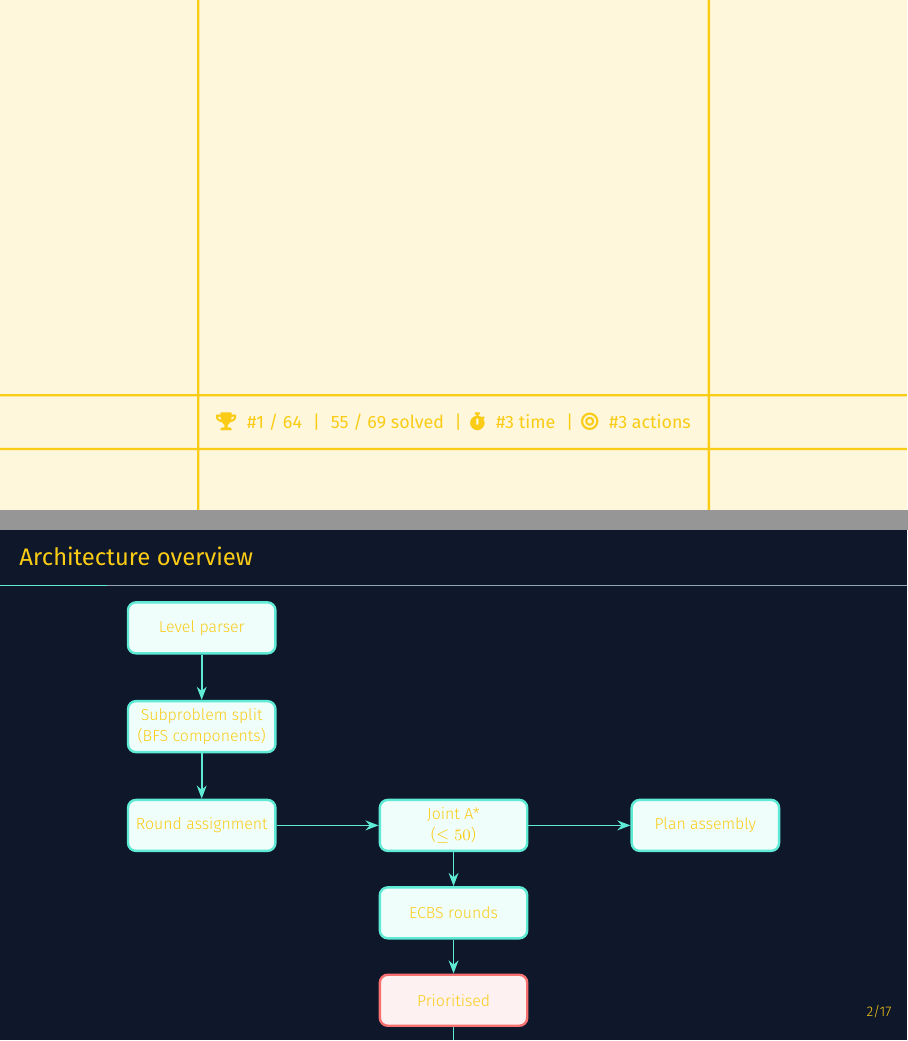
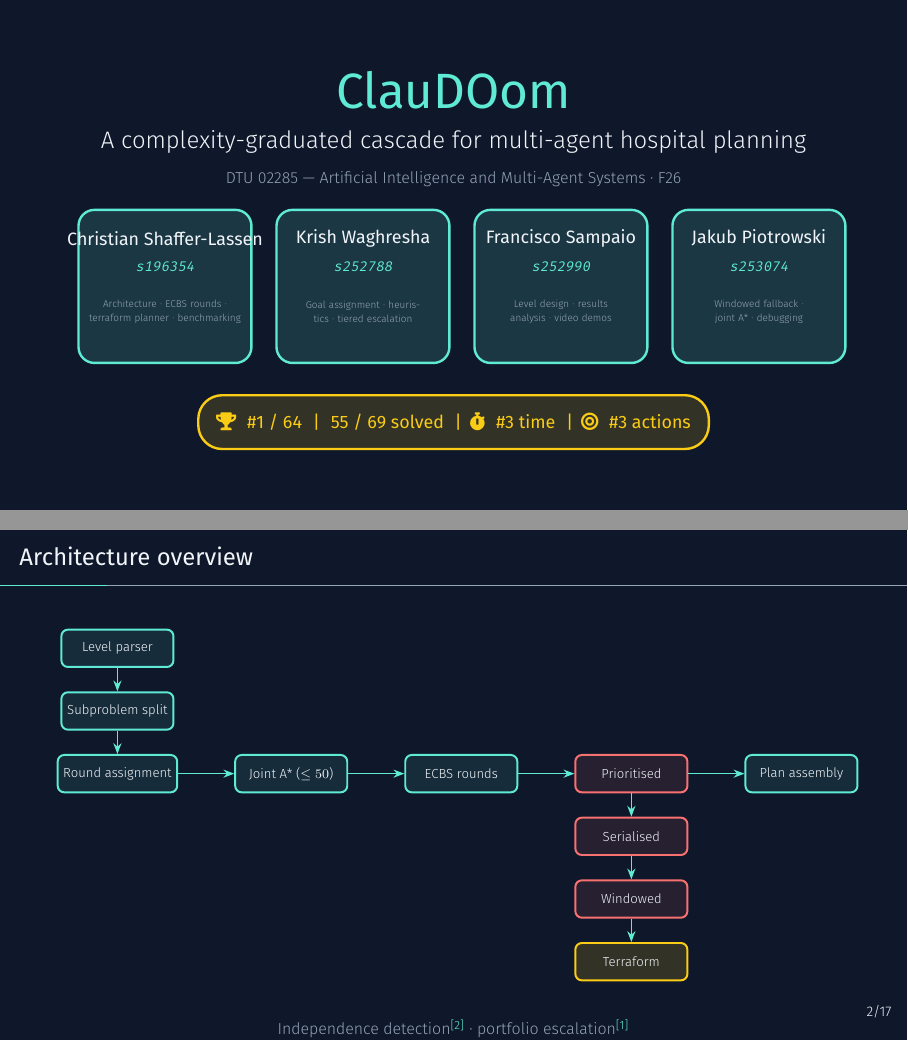
Before and after one commit to DataAthleteChamp/claudoom-latex-deck, LaTeX slides (main.tex, which reads preamble/commands.tex, slides/01_title.tex, slides/03_architecture.tex): pages 1 and 3 of 18, joined at a grey line. Compiled offline with XeLaTeX.

Commit message:
Fix dark-theme rendering: rename reserved fg/bg colors, blend fills with slate
- Renamed custom palette fg/bg -> paper/slate (Beamer reserves fg/bg)
- All tikz fills now mix with slate so dark cards stay dark
- Author cards: single-line names with explicit colors
- Pill: rounded corners 999pt -> 12pt (the 999pt blew the fill across the whole slide)
- Architecture diagram resized to fit the slide

```diff
--- a/preamble/commands.tex
+++ b/preamble/commands.tex
@@ -8,7 +8,7 @@
   \begin{center}
     \begin{tikzpicture}
       \node[draw=warn, very thick, rounded corners=6pt, inner sep=10pt,
-            text=warn, font=\small\bfseries, fill=warn!10]
+            text=warn, font=\small\bfseries, fill=warn!10!slate]
             {TODO: #1};
     \end{tikzpicture}
   \end{center}}
@@ -49,13 +49,13 @@
 % Usage: \diagrambox{some label}
 \newcommand{\diagrambox}[1]{%
   \tikz \node[draw=accent, very thick, rounded corners=5pt,
-              fill=accent!10, inner sep=6pt, font=\small] {#1};}
+              fill=accent!10!slate, inner sep=6pt, font=\small] {#1};}
 
 % ---------- competition stat callout card (used on results slide) ----------
 % Usage: \resultcard{🥇}{Overall}{73.78}{\#1 of 64}
 \newcommand{\resultcard}[4]{%
   \begin{tikzpicture}
-    \node[draw=accent, very thick, rounded corners=8pt, fill=accent!10,
+    \node[draw=accent, very thick, rounded corners=8pt, fill=accent!10!slate,
           minimum width=3.2cm, minimum height=2.6cm, align=center]
           {\Large #1\\[2pt]\small\textbf{#2}\\[4pt]\LARGE\color{accent2}#3\\[2pt]\footnotesize\color{muted}#4};
   \end{tikzpicture}}
--- a/slides/01_title.tex
+++ b/slides/01_title.tex
@@ -6,41 +6,43 @@
   % --- title + tagline ---
   \vspace{0.2cm}
   {\Huge\bfseries\color{accent} ClauDOom}\\[6pt]
-  {\large\color{fg} A complexity-graduated cascade for multi-agent hospital planning}\\[4pt]
+  {\large\color{paper} A complexity-graduated cascade for multi-agent hospital planning}\\[4pt]
   {\footnotesize\color{muted} DTU 02285 — Artificial Intelligence and Multi-Agent Systems · F26}\\[10pt]
 
   % --- group declaration: 4 author cards ---
   \begin{tikzpicture}[
-      card/.style={draw=accent, very thick, rounded corners=8pt, fill=accent!8,
-                   minimum width=3.05cm, minimum height=2.7cm, inner sep=4pt, align=center},
-      nm/.style  ={font=\small\bfseries, text=fg, align=center},
-      sid/.style  ={font=\scriptsize\ttfamily, text=accent},
-      role/.style={font=\tiny, text=muted, text width=2.7cm, align=center},
+      card/.style={draw=accent, very thick, rounded corners=8pt,
+                   fill=accent!15!slate,
+                   minimum width=3.05cm, minimum height=2.7cm, inner sep=4pt, align=center,
+                   text=paper},
+      nm/.style  ={align=center, text=paper, font=\small\bfseries},
+      sid/.style ={text=accent, font=\scriptsize\ttfamily},
+      role/.style={text width=2.7cm, align=center, text=muted, font=\tiny},
     ]
     \node[card] (a) at (0,0) {};
-    \node[nm]   at ([yshift=0.85cm] a.center)  {Christian\\Shaffer-Lassen};
-    \node[sid]   at ([yshift=0.15cm] a.center)  {s196354};
-    \node[role] at ([yshift=-0.55cm] a.center) {Architecture · ECBS rounds · terraform planner · benchmarking};
+    \node[nm]   at ([yshift=0.85cm] a.center)  {Christian Shaffer-Lassen};
+    \node[sid]  at ([yshift=0.35cm] a.center)  {s196354};
+    \node[role] at ([yshift=-0.45cm] a.center) {Architecture · ECBS rounds · terraform planner · benchmarking};
 
     \node[card, right=0.4cm of a] (b) {};
-    \node[nm]   at ([yshift=0.85cm] b.center)  {Krish\\Waghresha};
-    \node[sid]   at ([yshift=0.15cm] b.center)  {s252788};
-    \node[role] at ([yshift=-0.55cm] b.center) {Goal assignment · heuristics · tiered escalation};
+    \node[nm]   at ([yshift=0.85cm] b.center)  {Krish Waghresha};
+    \node[sid]  at ([yshift=0.35cm] b.center)  {s252788};
+    \node[role] at ([yshift=-0.45cm] b.center) {Goal assignment · heuristics · tiered escalation};
 
     \node[card, right=0.4cm of b] (c) {};
-    \node[nm]   at ([yshift=0.85cm] c.center)  {Francisco\\Sampaio};
-    \node[sid]   at ([yshift=0.15cm] c.center)  {s252990};
-    \node[role] at ([yshift=-0.55cm] c.center) {Level design · results analysis · video demos};
+    \node[nm]   at ([yshift=0.85cm] c.center)  {Francisco Sampaio};
+    \node[sid]  at ([yshift=0.35cm] c.center)  {s252990};
+    \node[role] at ([yshift=-0.45cm] c.center) {Level design · results analysis · video demos};
 
     \node[card, right=0.4cm of c] (d) {};
-    \node[nm]   at ([yshift=0.85cm] d.center)  {Jakub\\Piotrowski};
-    \node[sid]   at ([yshift=0.15cm] d.center)  {s253074};
-    \node[role] at ([yshift=-0.55cm] d.center) {Windowed fallback · joint A* · debugging};
+    \node[nm]   at ([yshift=0.85cm] d.center)  {Jakub Piotrowski};
+    \node[sid]  at ([yshift=0.35cm] d.center)  {s253074};
+    \node[role] at ([yshift=-0.45cm] d.center) {Windowed fallback · joint A* · debugging};
   \end{tikzpicture}\\[14pt]
 
   % --- competition results pill ---
   \begin{tikzpicture}
-    \node[draw=accent2, very thick, rounded corners=999pt, fill=accent2!15,
+    \node[draw=accent2, very thick, rounded corners=12pt, fill=accent2!15!slate,
           inner sep=9pt, font=\small\bfseries, text=accent2]
           {\faIcon{trophy}\,\, \#1 / 64\,\, \textbar\,\, 55 / 69 solved\,\,
            \textbar\, \faIcon{stopwatch}\,\, \#3 time\,\,
--- a/slides/03_architecture.tex
+++ b/slides/03_architecture.tex
@@ -1,28 +1,31 @@
 % --- 03 Architecture ----------------------------------------------------
 \begin{frame}{Architecture overview}
-
   \begin{center}
+    \resizebox{!}{0.78\textheight}{%
     \begin{tikzpicture}[
         every node/.style={font=\footnotesize, align=center, rounded corners=4pt},
-        box/.style={draw=accent, very thick, fill=accent!10, minimum width=2.6cm, minimum height=0.9cm},
-        fallback/.style={draw=warn, very thick, fill=warn!10, minimum width=2.6cm, minimum height=0.9cm},
-        last/.style={draw=accent2, very thick, fill=accent2!15, minimum width=2.6cm, minimum height=0.9cm},
+        box/.style={draw=accent, very thick, fill=accent!10!slate, text=paper,
+                    minimum width=2.4cm, minimum height=0.8cm},
+        fallback/.style={draw=warn, very thick, fill=warn!10!slate, text=paper,
+                         minimum width=2.4cm, minimum height=0.8cm},
+        last/.style={draw=accent2, very thick, fill=accent2!15!slate, text=paper,
+                     minimum width=2.4cm, minimum height=0.8cm},
         arr/.style={-{Stealth}, thick, accent},
       ]
       \node[box] (level) {Level parser};
-      \node[box, below=8mm of level] (decomp) {Subproblem split\\(BFS components)};
-      \node[box, below=8mm of decomp] (assign) {Round assignment};
+      \node[box, below=5mm of level] (decomp) {Subproblem split};
+      \node[box, below=5mm of decomp] (assign) {Round assignment};
 
-      \node[box, right=18mm of assign] (joint) {Joint A*\\($\leq 50$)};
-      \node[box, below=6mm of joint]    (ecbs)  {ECBS rounds};
-      \node[fallback, below=6mm of ecbs] (prio) {Prioritised};
-      \node[fallback, below=6mm of prio] (ser)  {Serialised};
-      \node[fallback, below=6mm of ser]  (win)  {Windowed};
-      \node[last, below=6mm of win]      (terra){Terraform};
+      \node[box, right=12mm of assign] (joint)  {Joint A* ($\leq 50$)};
+      \node[box, right=12mm of joint]  (ecbs)   {ECBS rounds};
+      \node[fallback, right=12mm of ecbs] (prio){Prioritised};
+      \node[fallback, below=5mm of prio]  (ser) {Serialised};
+      \node[fallback, below=5mm of ser]   (win) {Windowed};
+      \node[last, below=5mm of win]       (terra){Terraform};
 
-      \node[box, right=18mm of joint] (assemble) {Plan assembly};
+      \node[box, right=12mm of prio] (assemble) {Plan assembly};
 
-      \draw[arr] (level) -- (decomp);
+      \draw[arr] (level)  -- (decomp);
       \draw[arr] (decomp) -- (assign);
       \draw[arr] (assign) -- (joint);
       \draw[arr] (joint)  -- (ecbs);
@@ -30,12 +33,13 @@
       \draw[arr] (prio)   -- (ser);
       \draw[arr] (ser)    -- (win);
       \draw[arr] (win)    -- (terra);
-      \draw[arr] (joint)  -- (assemble);
-    \end{tikzpicture}
+      \draw[arr] (prio)   -- (assemble);
+    \end{tikzpicture}}
   \end{center}
 
-  \vspace{-0.2cm}
+  \vspace{0.1cm}
   \begin{center}
-    \footnotesize\textcolor{muted}{Independence detection\citebadge{standley2010} · portfolio escalation\citebadge{leytonbrown2003}}
+    \footnotesize\textcolor{muted}{Independence detection\citebadge{standley2010} ·
+      portfolio escalation\citebadge{leytonbrown2003}}
   \end{center}
 \end{frame}
```
Also changed, not shown: preamble/theme.tex (+16 -4 lines), slides/02_strategy.tex (+6 -6 lines), slides/06_ecbs_rounds.tex (+2 -2 lines), slides/07_ecbs_fallbacks.tex (+3 -3 lines).
